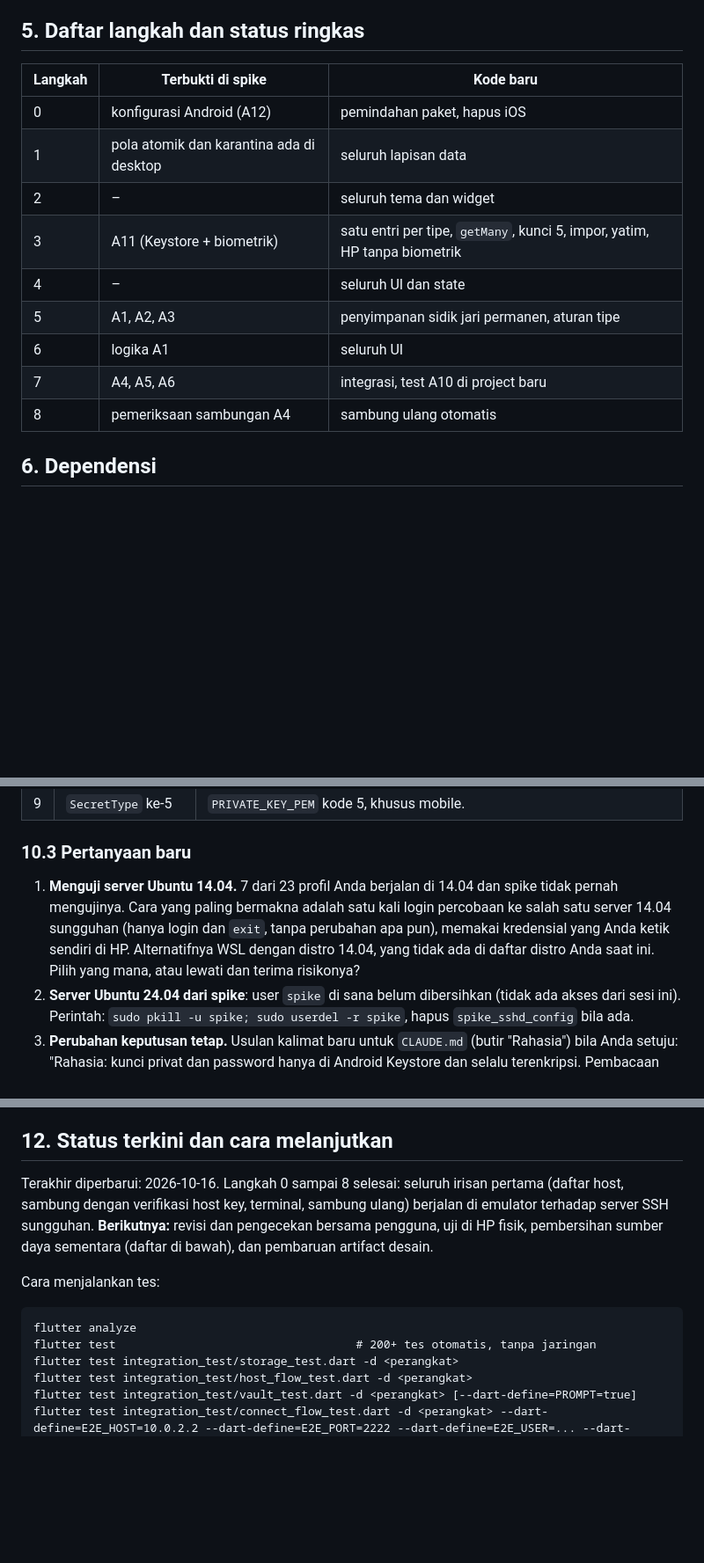
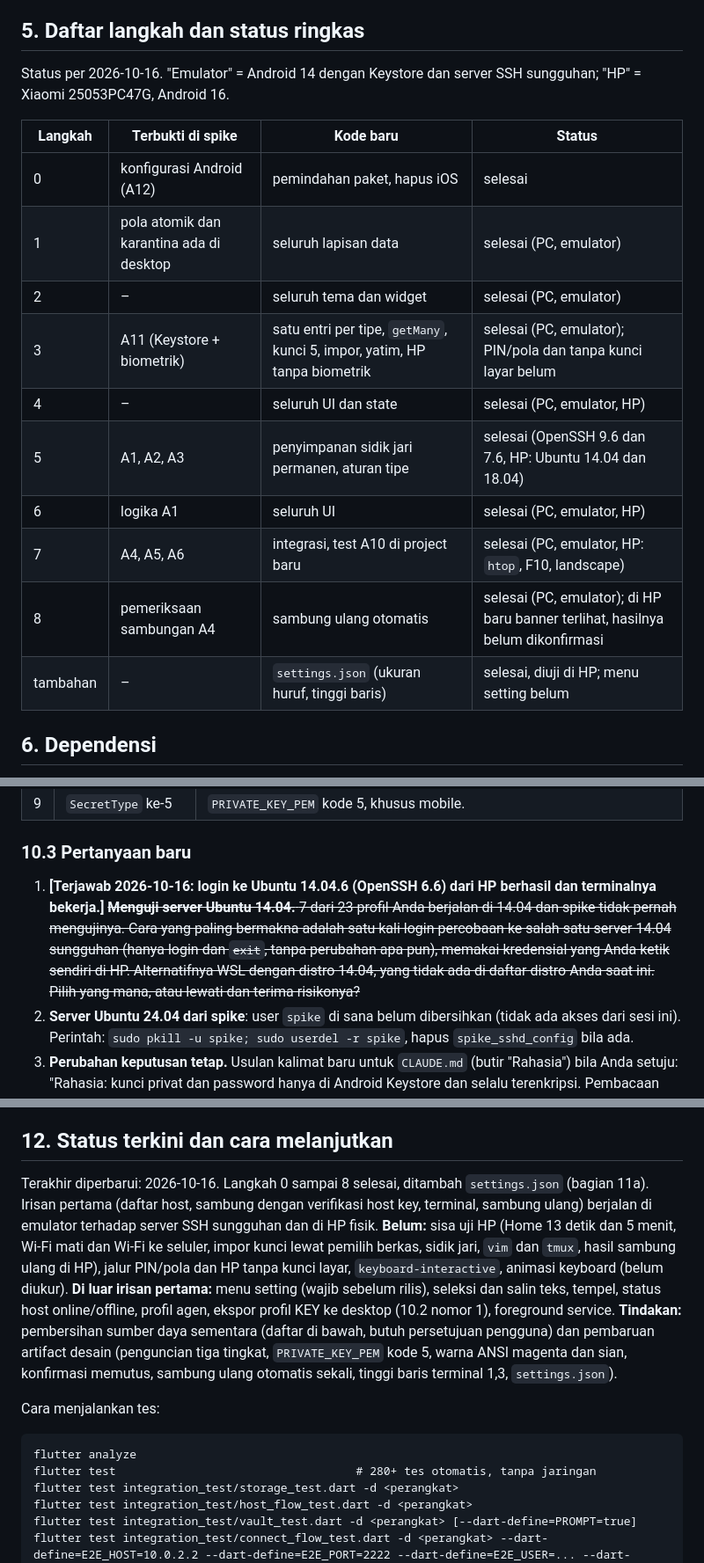
Before and after one commit to egateza/TermUL-Mobile, a Markdown page: docs/implementation-plan.md, 3 parts joined by grey strips. Shown at 88% size. GitHub-like rendering; blank space fills up the shorter version.

Commit message:
Perbarui ringkasan status, pertanyaan 14.04 terjawab, status di plan

````diff
--- a/docs/implementation-plan.md
+++ b/docs/implementation-plan.md
@@ -265,17 +265,20 @@ Setiap langkah berhenti di titik yang bisa diuji. "Uji" memisahkan apa yang bisa
 
 ## 5. Daftar langkah dan status ringkas
 
-| Langkah | Terbukti di spike | Kode baru |
-|---|---|---|
-| 0 | konfigurasi Android (A12) | pemindahan paket, hapus iOS |
-| 1 | pola atomik dan karantina ada di desktop | seluruh lapisan data |
-| 2 | – | seluruh tema dan widget |
-| 3 | A11 (Keystore + biometrik) | satu entri per tipe, `getMany`, kunci 5, impor, yatim, HP tanpa biometrik |
-| 4 | – | seluruh UI dan state |
-| 5 | A1, A2, A3 | penyimpanan sidik jari permanen, aturan tipe |
-| 6 | logika A1 | seluruh UI |
-| 7 | A4, A5, A6 | integrasi, test A10 di project baru |
-| 8 | pemeriksaan sambungan A4 | sambung ulang otomatis |
+Status per 2026-10-16. "Emulator" = Android 14 dengan Keystore dan server SSH sungguhan; "HP" = Xiaomi 25053PC47G, Android 16.
+
+| Langkah | Terbukti di spike | Kode baru | Status |
+|---|---|---|---|
+| 0 | konfigurasi Android (A12) | pemindahan paket, hapus iOS | selesai |
+| 1 | pola atomik dan karantina ada di desktop | seluruh lapisan data | selesai (PC, emulator) |
+| 2 | – | seluruh tema dan widget | selesai (PC, emulator) |
+| 3 | A11 (Keystore + biometrik) | satu entri per tipe, `getMany`, kunci 5, impor, yatim, HP tanpa biometrik | selesai (PC, emulator); PIN/pola dan tanpa kunci layar belum |
+| 4 | – | seluruh UI dan state | selesai (PC, emulator, HP) |
+| 5 | A1, A2, A3 | penyimpanan sidik jari permanen, aturan tipe | selesai (OpenSSH 9.6 dan 7.6, HP: Ubuntu 14.04 dan 18.04) |
+| 6 | logika A1 | seluruh UI | selesai (PC, emulator, HP) |
+| 7 | A4, A5, A6 | integrasi, test A10 di project baru | selesai (PC, emulator, HP: `htop`, F10, landscape) |
+| 8 | pemeriksaan sambungan A4 | sambung ulang otomatis | selesai (PC, emulator); di HP baru banner terlihat, hasilnya belum dikonfirmasi |
+| tambahan | – | `settings.json` (ukuran huruf, tinggi baris) | selesai, diuji di HP; menu setting belum |
 
 ## 6. Dependensi
 
@@ -390,7 +393,7 @@ Usulan: **ARB sejak awal**, dengan satu bahasa (`id`).
 
 ### 10.3 Pertanyaan baru
 
-1. **Menguji server Ubuntu 14.04.** 7 dari 23 profil Anda berjalan di 14.04 dan spike tidak pernah mengujinya. Cara yang paling bermakna adalah satu kali login percobaan ke salah satu server 14.04 sungguhan (hanya login dan `exit`, tanpa perubahan apa pun), memakai kredensial yang Anda ketik sendiri di HP. Alternatifnya WSL dengan distro 14.04, yang tidak ada di daftar distro Anda saat ini. Pilih yang mana, atau lewati dan terima risikonya?
+1. **[Terjawab 2026-10-16: login ke Ubuntu 14.04.6 (OpenSSH 6.6) dari HP berhasil dan terminalnya bekerja.]** ~~**Menguji server Ubuntu 14.04.** 7 dari 23 profil Anda berjalan di 14.04 dan spike tidak pernah mengujinya. Cara yang paling bermakna adalah satu kali login percobaan ke salah satu server 14.04 sungguhan (hanya login dan `exit`, tanpa perubahan apa pun), memakai kredensial yang Anda ketik sendiri di HP. Alternatifnya WSL dengan distro 14.04, yang tidak ada di daftar distro Anda saat ini. Pilih yang mana, atau lewati dan terima risikonya?~~
 2. **Server Ubuntu 24.04 dari spike**: user `spike` di sana belum dibersihkan (tidak ada akses dari sesi ini). Perintah: `sudo pkill -u spike; sudo userdel -r spike`, hapus `spike_sshd_config` bila ada.
 3. **Perubahan keputusan tetap.** Usulan kalimat baru untuk `CLAUDE.md` (butir "Rahasia") bila Anda setuju: "Rahasia: kunci privat dan password hanya di Android Keystore dan selalu terenkripsi. Pembacaan dijaga biometrik, atau PIN/pola/sandi perangkat; bila HP tanpa penguncian layar, tampilkan peringatan tetapi tetap izinkan penyimpanan. Jangan menulis rahasia ke berkas, log, atau konsol." Catatan K15 di `spike.md` ("tanpa jatuh ke PIN") tidak lagi berlaku; salinan desain tidak saya ubah lokal, perubahan ini dicatat di dokumen ini dan artifact desain perlu diperbarui.
 
@@ -511,13 +514,13 @@ Cara mengubah di HP selama pengembangan (hanya build debug): `adb shell run-as i
 
 ## 12. Status terkini dan cara melanjutkan
 
-Terakhir diperbarui: 2026-10-16. Langkah 0 sampai 8 selesai: seluruh irisan pertama (daftar host, sambung dengan verifikasi host key, terminal, sambung ulang) berjalan di emulator terhadap server SSH sungguhan. **Berikutnya:** revisi dan pengecekan bersama pengguna, uji di HP fisik, pembersihan sumber daya sementara (daftar di bawah), dan pembaruan artifact desain.
+Terakhir diperbarui: 2026-10-16. Langkah 0 sampai 8 selesai, ditambah `settings.json` (bagian 11a). Irisan pertama (daftar host, sambung dengan verifikasi host key, terminal, sambung ulang) berjalan di emulator terhadap server SSH sungguhan dan di HP fisik. **Belum:** sisa uji HP (Home 13 detik dan 5 menit, Wi-Fi mati dan Wi-Fi ke seluler, impor kunci lewat pemilih berkas, sidik jari, `vim` dan `tmux`, hasil sambung ulang di HP), jalur PIN/pola dan HP tanpa kunci layar, `keyboard-interactive`, animasi keyboard (belum diukur). **Di luar irisan pertama:** menu setting (wajib sebelum rilis), seleksi dan salin teks, tempel, status host online/offline, profil agen, ekspor profil KEY ke desktop (10.2 nomor 1), foreground service. **Tindakan:** pembersihan sumber daya sementara (daftar di bawah, butuh persetujuan pengguna) dan pembaruan artifact desain (penguncian tiga tingkat, `PRIVATE_KEY_PEM` kode 5, warna ANSI magenta dan sian, konfirmasi memutus, sambung ulang otomatis sekali, tinggi baris terminal 1,3, `settings.json`).
 
 Cara menjalankan tes:
 
 ```
 flutter analyze
-flutter test                                   # 200+ tes otomatis, tanpa jaringan
+flutter test                                   # 280+ tes otomatis, tanpa jaringan
 flutter test integration_test/storage_test.dart -d <perangkat>
 flutter test integration_test/host_flow_test.dart -d <perangkat>
 flutter test integration_test/vault_test.dart -d <perangkat> [--dart-define=PROMPT=true]
````
